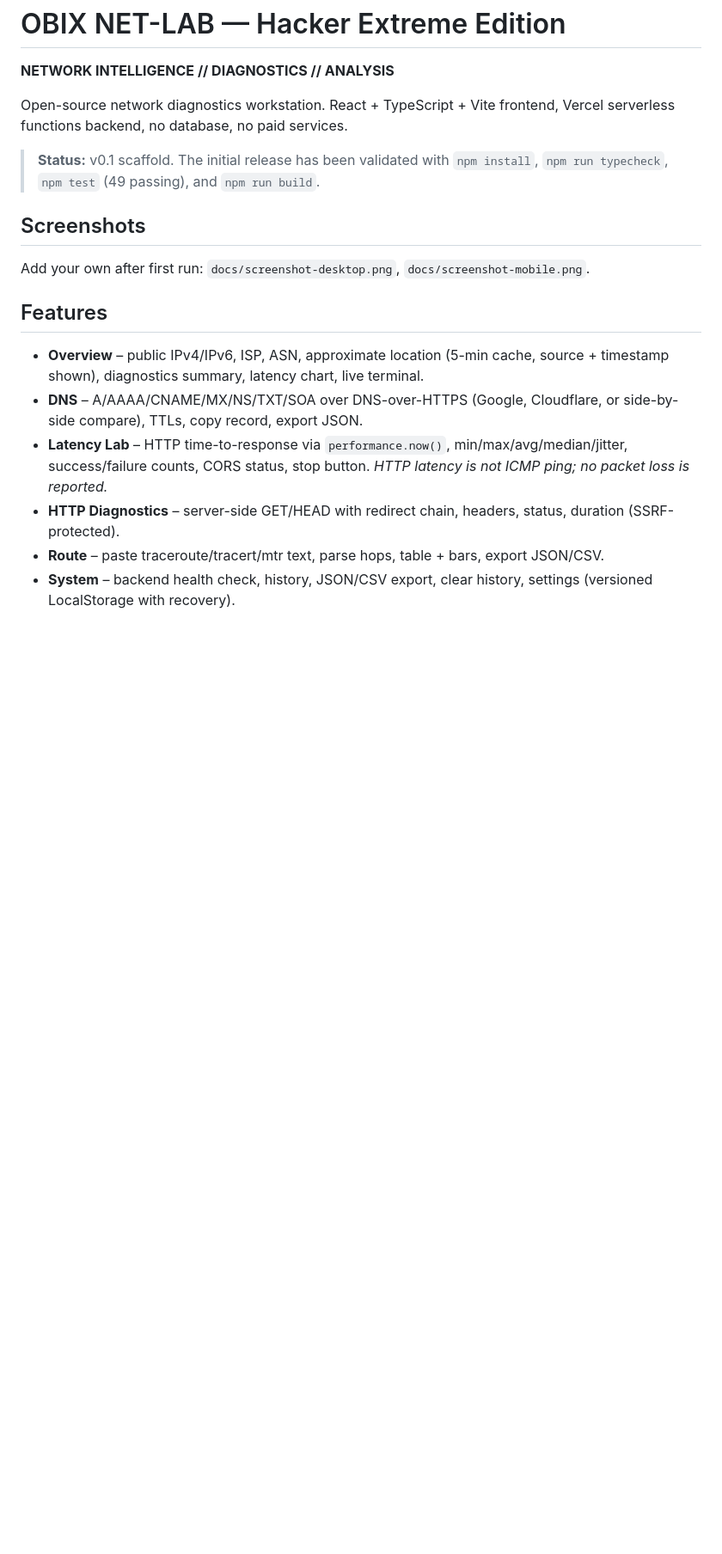
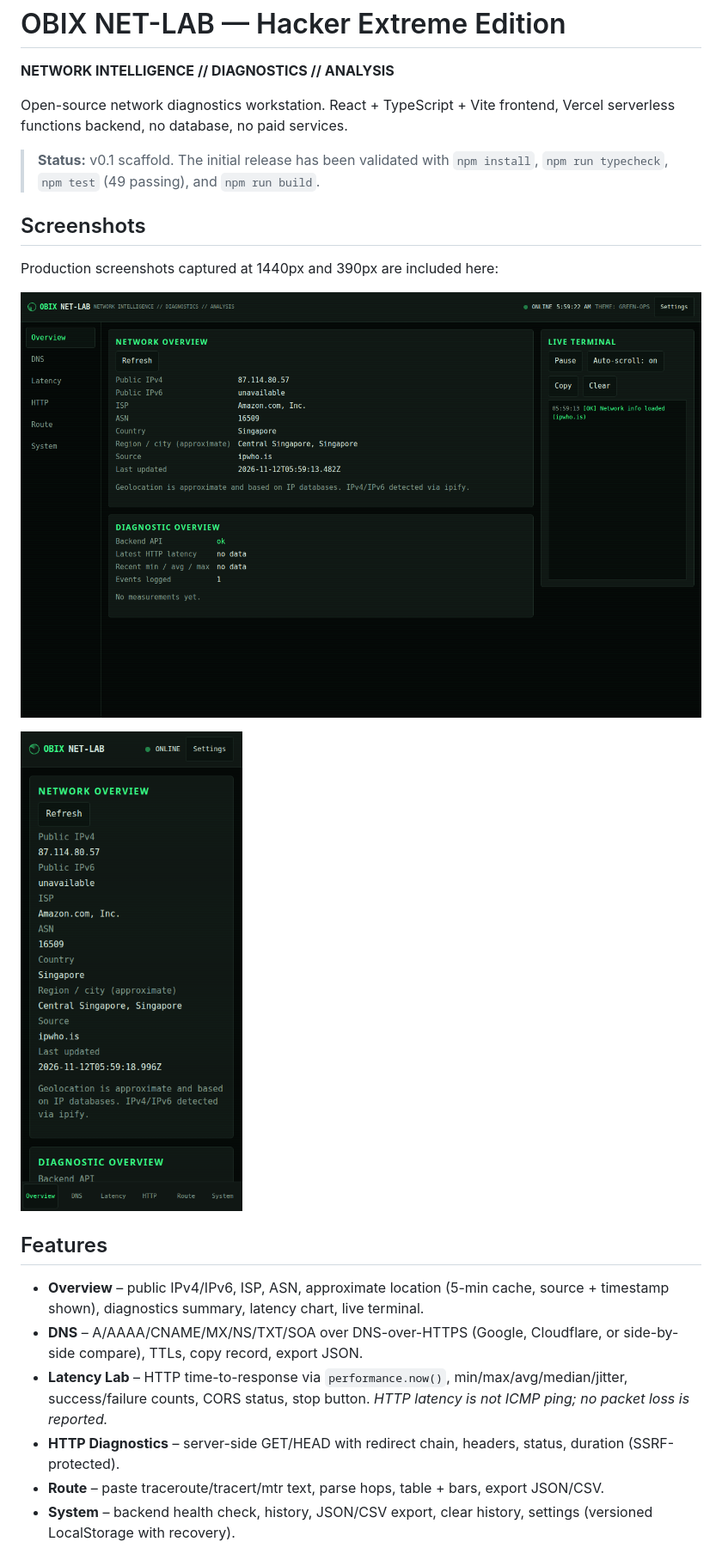
Before and after one commit to Santipap250/NET-LAB, a Markdown page: README.md, the part around the change. Shown at 86% size. GitHub-like rendering; pictures changed too: docs/production-overview-loaded-1440.png (added), docs/production-overview-loaded-390.png (added); blank space fills up the shorter version.

Commit message:
docs: add production screenshots

```diff
--- a/README.md
+++ b/README.md
@@ -6,7 +6,11 @@ Open-source network diagnostics workstation. React + TypeScript + Vite frontend,
 > **Status:** v0.1 scaffold. The initial release has been validated with `npm install`, `npm run typecheck`, `npm test` (49 passing), and `npm run build`.
 
 ## Screenshots
-Add your own after first run: `docs/screenshot-desktop.png`, `docs/screenshot-mobile.png`.
+Production screenshots captured at 1440px and 390px are included here:
+
+![Production desktop overview at 1440px](docs/production-overview-loaded-1440.png)
+
+![Production mobile overview at 390px](docs/production-overview-loaded-390.png)
 
 ## Features
 - **Overview** – public IPv4/IPv6, ISP, ASN, approximate location (5-min cache, source + timestamp shown), diagnostics summary, latency chart, live terminal.
```
